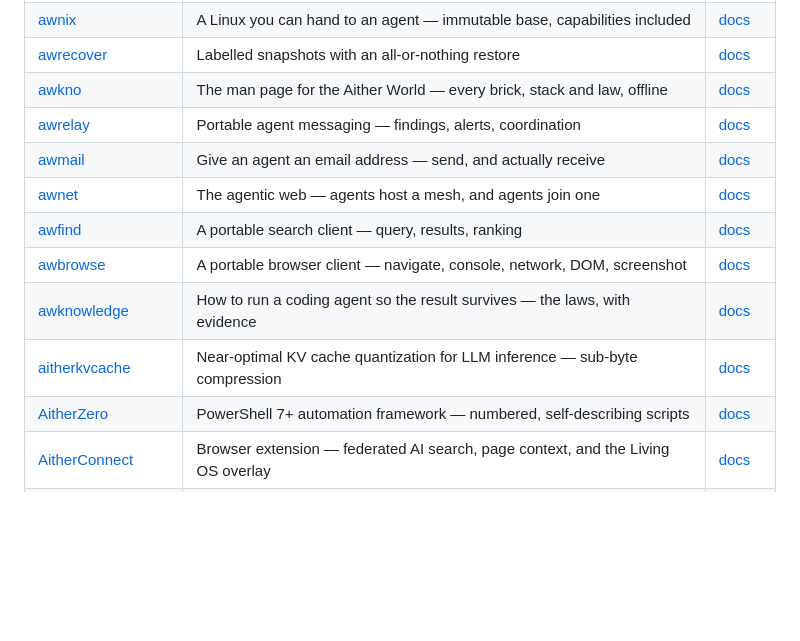
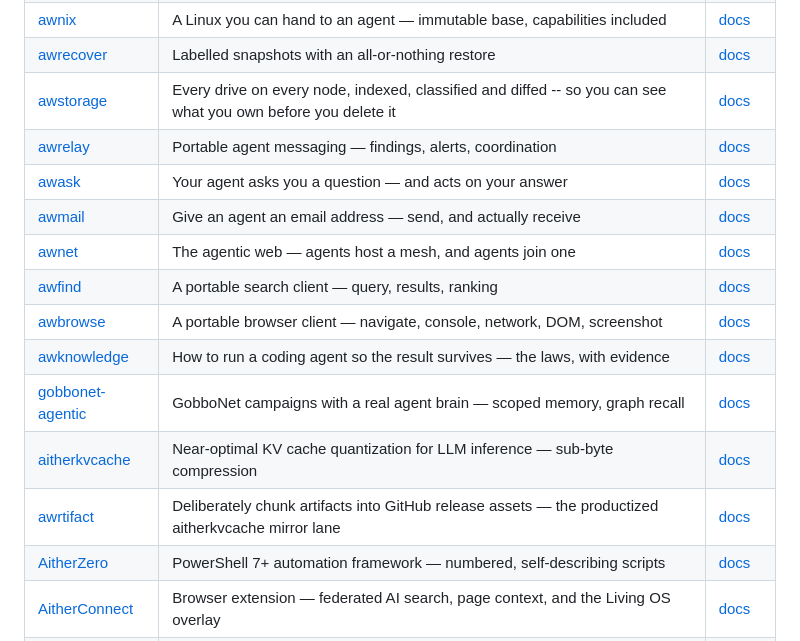
Before and after one commit to Aitherium/awrepl, a Markdown page: README.md, the part around one of its changes. Rendered like a GitHub page; blank space fills up the shorter version.

```diff
--- a/README.md
+++ b/README.md
@@ -340,14 +355,17 @@ Every repository here is public. Each publishes an `aither-manifest.json` beside
 | [awnboard](https://github.com/Aitherium/awnboard) | A front gate you can put in front of anything, and hand someone the key to | [docs](https://aitherium.github.io/awnboard/) |
 | [awnix](https://github.com/Aitherium/awnix) | A Linux you can hand to an agent — immutable base, capabilities included | [docs](https://aitherium.github.io/awnix/) |
 | [awrecover](https://github.com/Aitherium/awrecover) | Labelled snapshots with an all-or-nothing restore | [docs](https://aitherium.github.io/awrecover/) |
-| [awkno](https://github.com/Aitherium/awkno) | The man page for the Aither World — every brick, stack and law, offline | [docs](https://aitherium.github.io/awkno/) |
+| [awstorage](https://github.com/Aitherium/awstorage) | Every drive on every node, indexed, classified and diffed -- so you can see what you own before you delete it | [docs](https://aitherium.github.io/awstorage/) |
 | [awrelay](https://github.com/Aitherium/awrelay) | Portable agent messaging — findings, alerts, coordination | [docs](https://aitherium.github.io/awrelay/) |
+| [awask](https://github.com/Aitherium/awask) | Your agent asks you a question — and acts on your answer | [docs](https://aitherium.github.io/awask/) |
 | [awmail](https://github.com/Aitherium/awmail) | Give an agent an email address — send, and actually receive | [docs](https://aitherium.github.io/awmail/) |
 | [awnet](https://github.com/Aitherium/awnet) | The agentic web — agents host a mesh, and agents join one | [docs](https://aitherium.github.io/awnet/) |
 | [awfind](https://github.com/Aitherium/awfind) | A portable search client — query, results, ranking | [docs](https://aitherium.github.io/awfind/) |
 | [awbrowse](https://github.com/Aitherium/awbrowse) | A portable browser client — navigate, console, network, DOM, screenshot | [docs](https://aitherium.github.io/awbrowse/) |
 | [awknowledge](https://github.com/Aitherium/awknowledge) | How to run a coding agent so the result survives — the laws, with evidence | [docs](https://aitherium.github.io/awknowledge/) |
+| [gobbonet-agentic](https://github.com/Aitherium/gobbonet-agentic) | GobboNet campaigns with a real agent brain — scoped memory, graph recall | [docs](https://aitherium.github.io/gobbonet-agentic/) |
 | [aitherkvcache](https://github.com/Aitherium/aitherkvcache) | Near-optimal KV cache quantization for LLM inference — sub-byte compression | [docs](https://aitherium.github.io/aitherkvcache/) |
+| [awrtifact](https://github.com/Aitherium/awrtifact) | Deliberately chunk artifacts into GitHub release assets — the productized aitherkvcache mirror lane | [docs](https://aitherium.github.io/awrtifact/) |
 | [AitherZero](https://github.com/Aitherium/AitherZero) | PowerShell 7+ automation framework — numbered, self-describing scripts | [docs](https://aitherium.github.io/AitherZero/) |
 | [AitherConnect](https://github.com/Aitherium/AitherConnect) | Browser extension — federated AI search, page context, and the Living OS overlay | [docs](https://aitherium.github.io/AitherConnect/) |
 | [awreason](https://github.com/Aitherium/awreason) | A portable reasoning client — sessions, phases, thoughts, and the chain that produced the answer | [docs](https://aitherium.github.io/awreason/) |
```
Also changed, not shown: other parts of README.md (+24 -3 lines).
